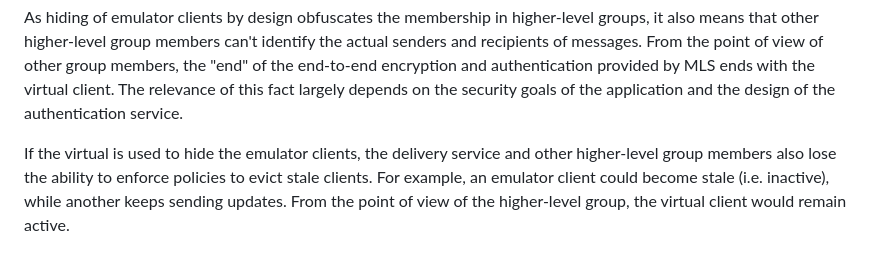
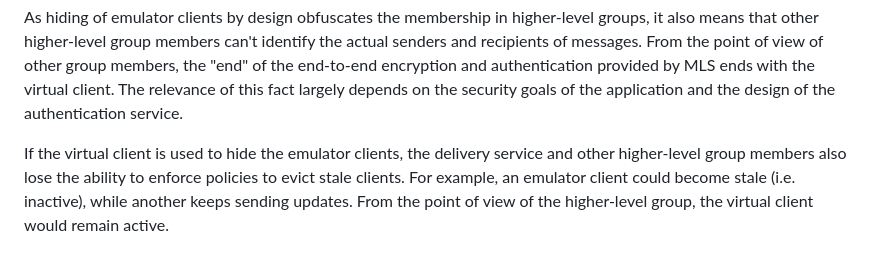
Before and after one commit to kkohbrok/mls-virtual-clients, a Markdown page: draft-kohbrok-mls-virtual-clients.md, the part around the change. Drawn GitHub-style.

Commit message:
Update draft-kohbrok-mls-virtual-clients.md
Co-authored-by: mulmarta <103590845+mulmarta@users.noreply.github.com>

```diff
--- a/draft-kohbrok-mls-virtual-clients.md
+++ b/draft-kohbrok-mls-virtual-clients.md
@@ -111,7 +111,7 @@ authentication provided by MLS ends with the virtual client. The relevance of
 this fact largely depends on the security goals of the application and the
 design of the authentication service.
 
-If the virtual is used to hide the emulator clients, the delivery service and
+If the virtual client is used to hide the emulator clients, the delivery service and
 other higher-level group members also lose the ability to enforce policies to
 evict stale clients. For example, an emulator client could become stale (i.e.
 inactive), while another keeps sending updates. From the point of view of the
```
